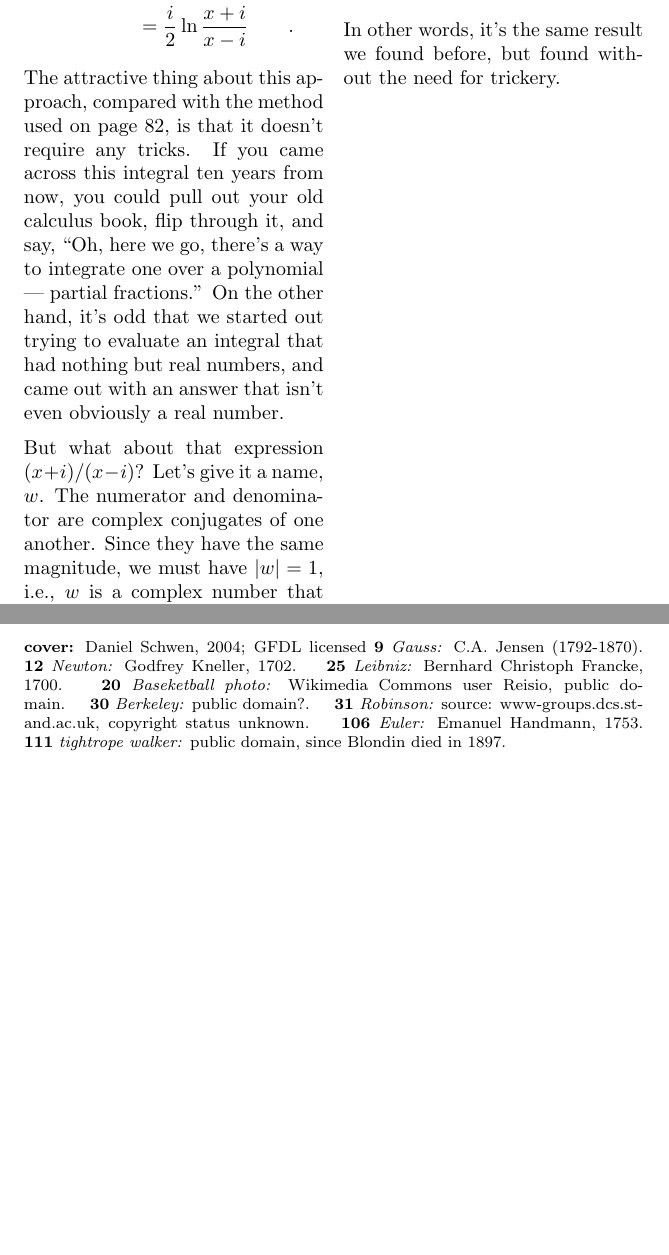
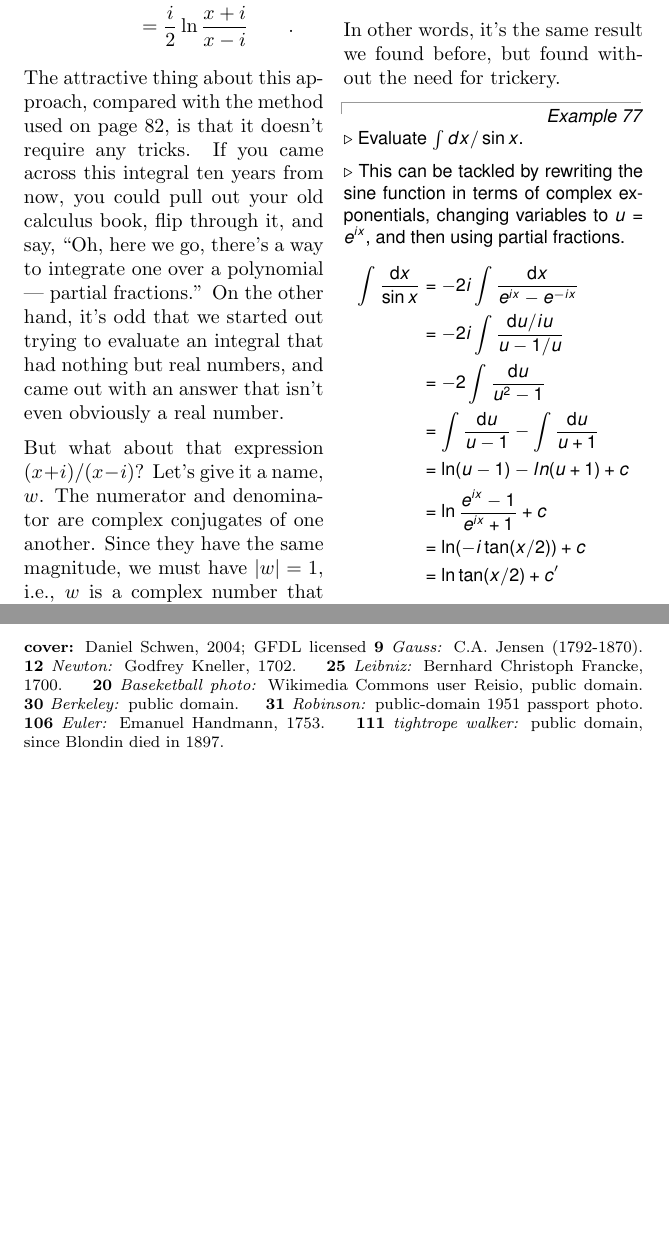
Before and after one commit to btonks/calculus, a LaTeX thesis (calc.tex, which reads ch07/ch07.tex, ch99/photocredits.tex): two parts of pages 107 and 165 of 171, joined at a grey line, cut so that both start at the same text, the shorter picture padded with empty space. Compiled offline with pdfLaTeX.

Commit message:
add example using partial fractions

```diff
--- a/ch07/ch07.tex
+++ b/ch07/ch07.tex
@@ -239,6 +239,24 @@ be rewritten using Euler's formula as
 In other words, it's the same result we found before, but found
 without the need for trickery.
 
+\begin{eg}
+\egquestion Evaluate $\int dx/\sin x$.
+
+\eganswer
+This can be tackled by rewriting the sine function in terms of complex exponentials, changing variables
+to $u=e^{ix}$, and then using partial fractions.
+\begin{align*}
+  \int \frac{\der x}{\sin x} &= -2i \int \frac{\der x}{e^{ix}-e^{-ix}} \\
+                             &= -2i \int \frac{\der u/iu}{u-1/u} \\
+                             &= -2\int \frac{\der u}{u^2-1} \\
+                             &= \int \frac{\der u}{u-1} - \int \frac{\der u}{u+1} \\
+                             &= \ln(u-1)-ln(u+1) +c \\
+                             &= \ln \frac{e^{ix}-1}{e^{ix}+1} +c \\
+                             &= \ln(-i\tan(x/2)) +c \\
+                             &= \ln\tan(x/2)+ c'
+\end{align*}
+\end{eg}
+
 \begin{hwsection}
 
 \begin{hw}
--- a/ch99/photocredits.tex
+++ b/ch99/photocredits.tex
@@ -33,8 +33,8 @@ copyrightable in the U.S. (Bridgeman Art Library, Ltd. v. Corel Corp.,
 \cred{newton}{Newton}{Godfrey Kneller, 1702}
 \cred{leibniz}{Leibniz}{Bernhard Christoph Francke, 1700}
 \cred{basketball}{Baseketball photo}{Wikimedia Commons user Reisio, public domain}
-\cred{berkeley}{Berkeley}{public domain?}
-\cred{robinson}{Robinson}{source: www-groups.dcs.st-and.ac.uk, copyright status unknown}
+\cred{berkeley}{Berkeley}{public domain}
+\cred{robinson}{Robinson}{public-domain 1951 passport photo}
 \cred{euler}{Euler}{Emanuel Handmann, 1753}
 \cred{blondin}{tightrope walker}{public domain, since Blondin died in 1897}
 
```
